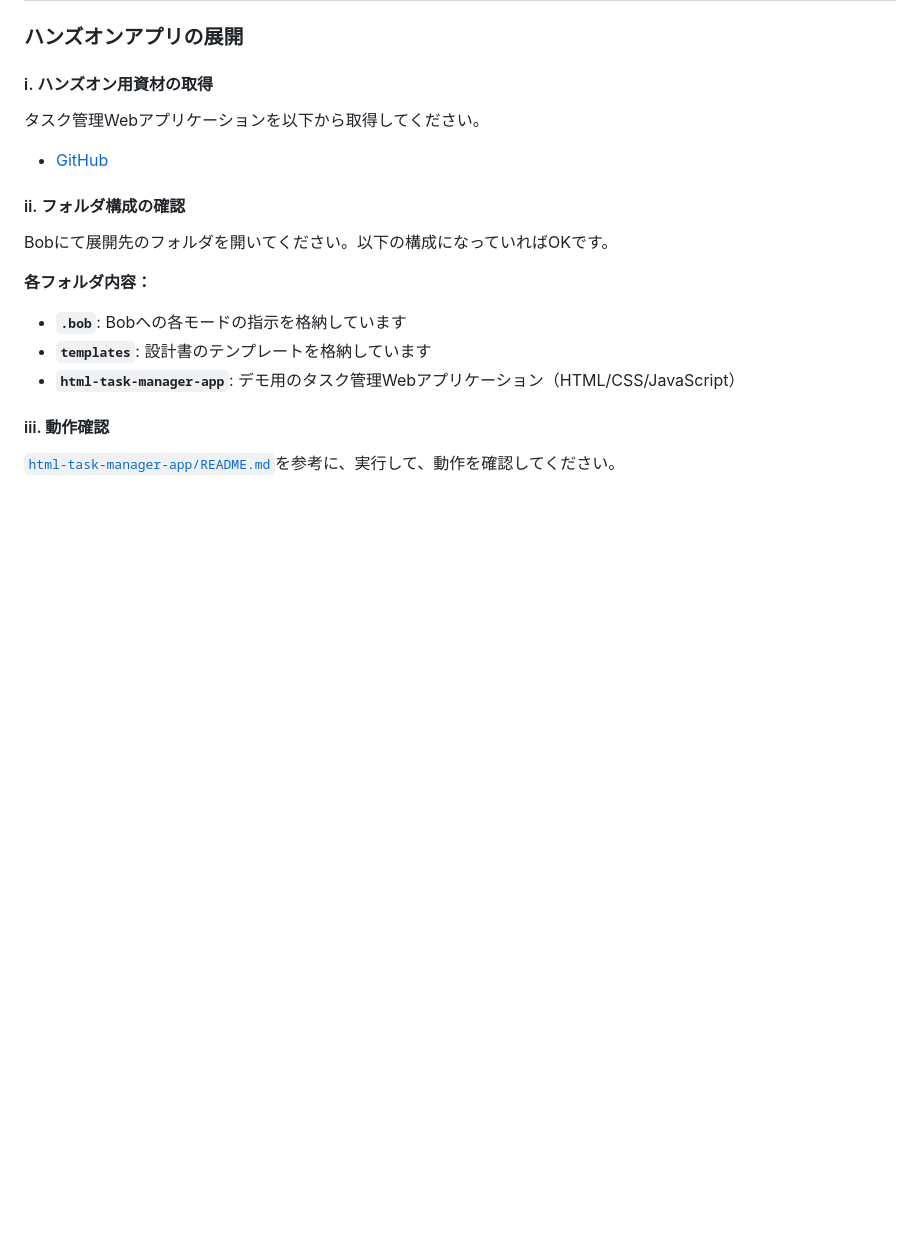
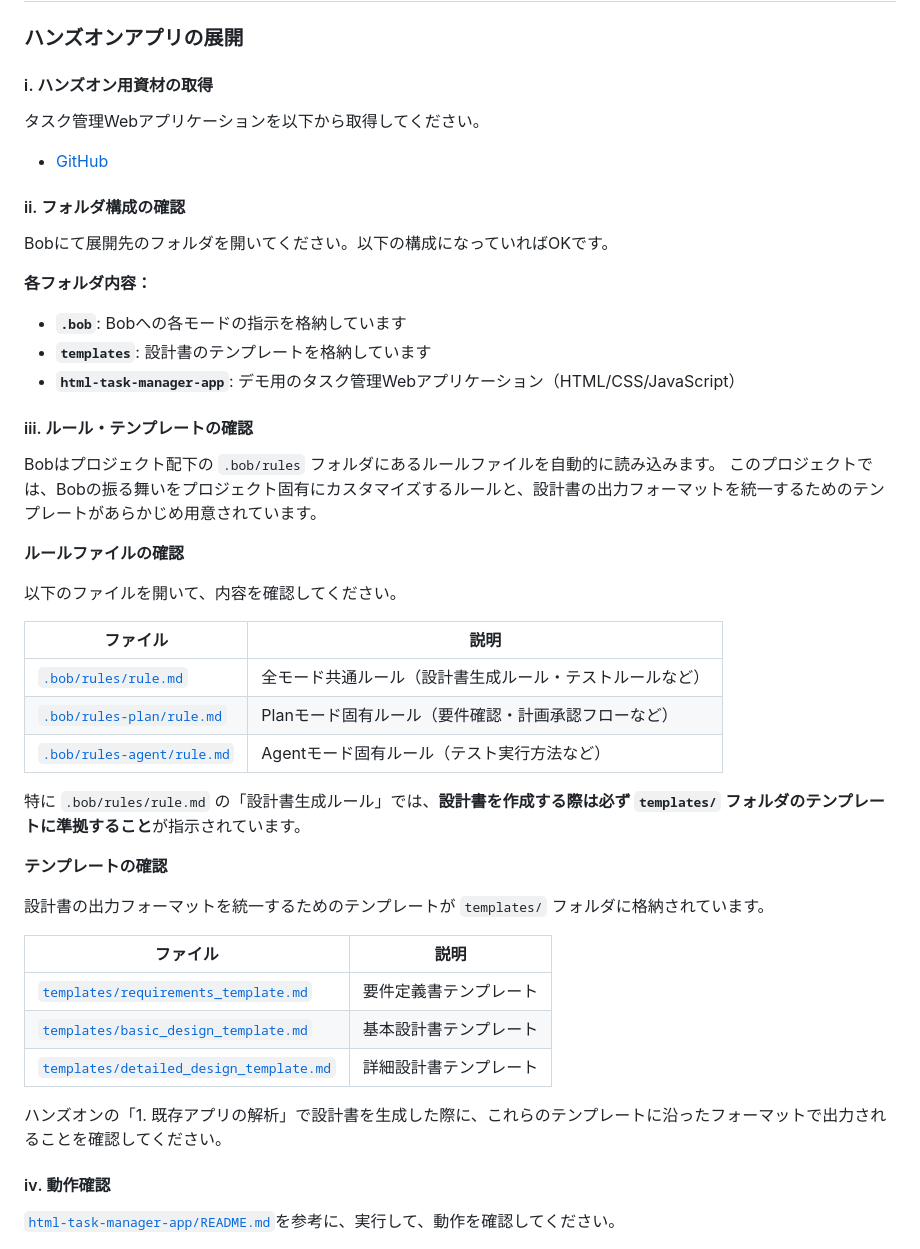
Before and after one commit to skoibuchi/bob-handson-app-java-todo-application-html, a Markdown page: README.md, the part around the change. Drawn GitHub-style; blank space fills up the shorter version.

Commit message:
update about rules and templates

```diff
--- a/README.md
+++ b/README.md
@@ -116,7 +116,36 @@ Bobにて展開先のフォルダを開いてください。以下の構成に
 - **`templates`**: 設計書のテンプレートを格納しています
 - **`html-task-manager-app`**: デモ用のタスク管理Webアプリケーション（HTML/CSS/JavaScript）
 
-#### ⅲ. 動作確認
+#### ⅲ. ルール・テンプレートの確認
+
+Bobはプロジェクト配下の `.bob/rules` フォルダにあるルールファイルを自動的に読み込みます。
+このプロジェクトでは、Bobの振る舞いをプロジェクト固有にカスタマイズするルールと、設計書の出力フォーマットを統一するためのテンプレートがあらかじめ用意されています。
+
+**ルールファイルの確認**
+
+以下のファイルを開いて、内容を確認してください。
+
+| ファイル | 説明 |
+|---------|------|
+| [`.bob/rules/rule.md`](.bob/rules/rule.md) | 全モード共通ルール（設計書生成ルール・テストルールなど） |
+| [`.bob/rules-plan/rule.md`](.bob/rules-plan/rule.md) | Planモード固有ルール（要件確認・計画承認フローなど） |
+| [`.bob/rules-agent/rule.md`](.bob/rules-agent/rule.md) | Agentモード固有ルール（テスト実行方法など） |
+
+特に `.bob/rules/rule.md` の「設計書生成ルール」では、**設計書を作成する際は必ず `templates/` フォルダのテンプレートに準拠すること**が指示されています。
+
+**テンプレートの確認**
+
+設計書の出力フォーマットを統一するためのテンプレートが `templates/` フォルダに格納されています。
+
+| ファイル | 説明 |
+|---------|------|
+| [`templates/requirements_template.md`](templates/requirements_template.md) | 要件定義書テンプレート |
+| [`templates/basic_design_template.md`](templates/basic_design_template.md) | 基本設計書テンプレート |
+| [`templates/detailed_design_template.md`](templates/detailed_design_template.md) | 詳細設計書テンプレート |
+
+ハンズオンの「1. 既存アプリの解析」で設計書を生成した際に、これらのテンプレートに沿ったフォーマットで出力されることを確認してください。
+
+#### ⅳ. 動作確認
 
 [`html-task-manager-app/README.md`](./html-task-manager-app/README.md)を参考に、実行して、動作を確認してください。
 
```
